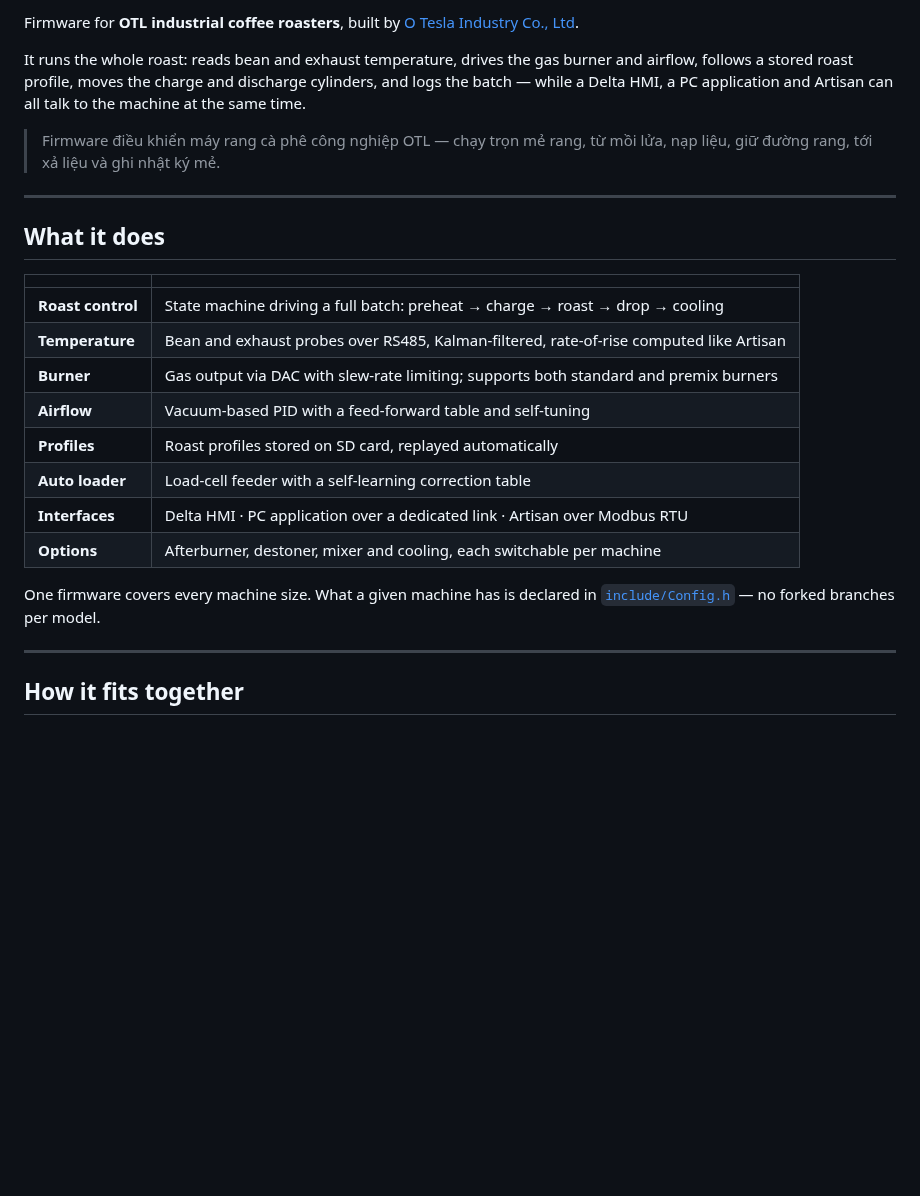
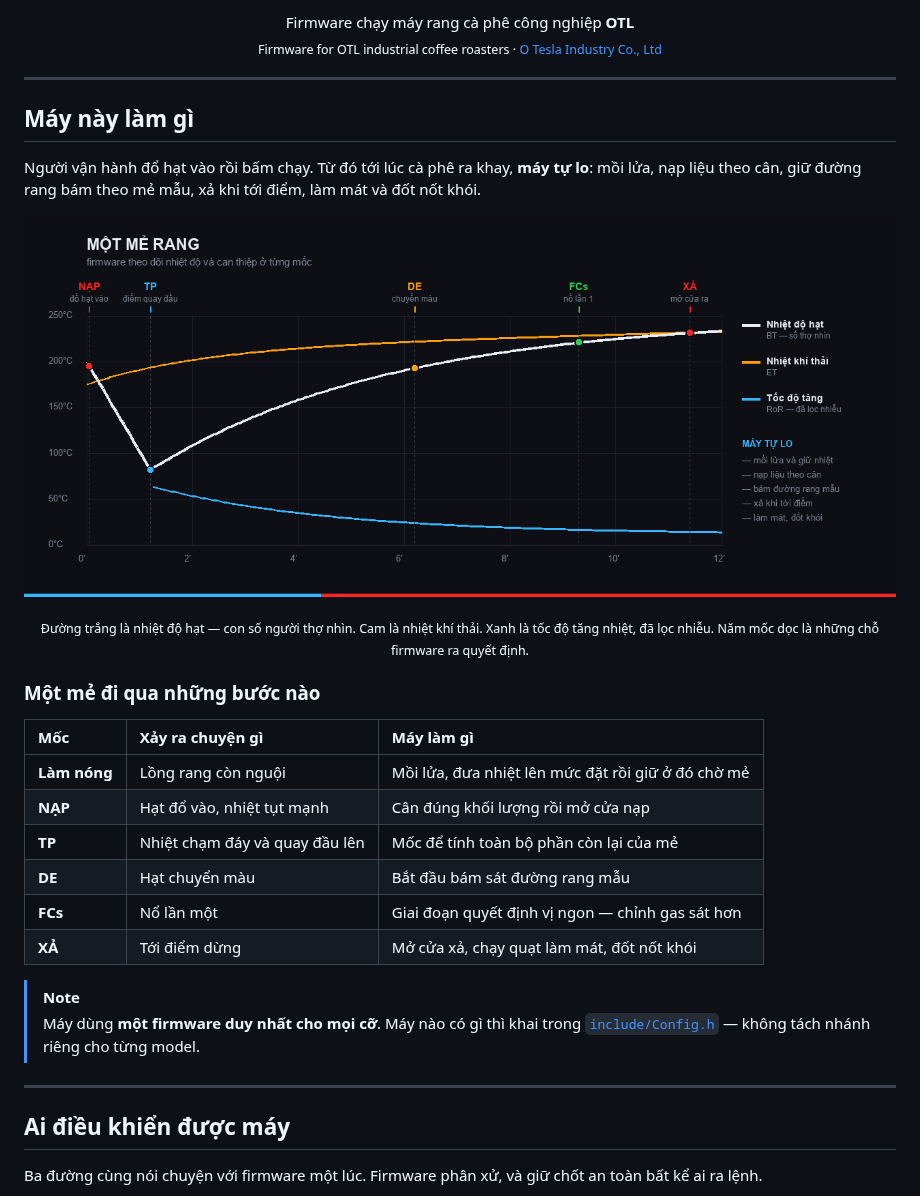
Before and after one commit to TCL-DA/coffee-roaster-auto-control, a Markdown page: README.md, the part around one of its changes. Rendered like a GitHub page; pictures changed too: assets/banner/otl-roast-curve.png (added); blank space fills up the shorter version.

````diff
--- a/README.md
+++ b/README.md
@@ -20,36 +20,47 @@
 
-Firmware for **OTL industrial coffee roasters**, built by
-[O Tesla Industry Co., Ltd](https://www.otlpro.com/).
-
-It runs the whole roast: reads bean and exhaust temperature, drives the gas burner and
-airflow, follows a stored roast profile, moves the charge and discharge cylinders, and
-logs the batch — while a Delta HMI, a PC application and Artisan can all talk to the
-machine at the same time.
-
-> Firmware điều khiển máy rang cà phê công nghiệp OTL — chạy trọn mẻ rang, từ mồi lửa,
-> nạp liệu, giữ đường rang, tới xả liệu và ghi nhật ký mẻ.
+<p align="center">
+  Firmware chạy máy rang cà phê công nghiệp <b>OTL</b><br>
+  <sub>Firmware for OTL industrial coffee roasters · <a href="https://www.otlpro.com/">O Tesla Industry Co., Ltd</a></sub>
+</p>
 
 ---
 
-## What it does
+## Máy này làm gì
 
-| | |
-|---|---|
-| **Roast control** | State machine driving a full batch: preheat → charge → roast → drop → cooling |
-| **Temperature** | Bean and exhaust probes over RS485, Kalman-filtered, rate-of-rise computed like Artisan |
-| **Burner** | Gas output via DAC with slew-rate limiting; supports both standard and premix burners |
-| **Airflow** | Vacuum-based PID with a feed-forward table and self-tuning |
-| **Profiles** | Roast profiles stored on SD card, replayed automatically |
-| **Auto loader** | Load-cell feeder with a self-learning correction table |
-| **Interfaces** | Delta HMI · PC application over a dedicated link · Artisan over Modbus RTU |
-| **Options** | Afterburner, destoner, mixer and cooling, each switchable per machine |
+Người vận hành đổ hạt vào rồi bấm chạy. Từ đó tới lúc cà phê ra khay, **máy tự lo**:
+mồi lửa, nạp liệu theo cân, giữ đường rang bám theo mẻ mẫu, xả khi tới điểm, làm mát
+và đốt nốt khói.
 
-One firmware covers every machine size. What a given machine has is declared in
-[`include/Config.h`](include/Config.h) — no forked branches per model.
+<p align="center">
+  <img src="assets/banner/otl-roast-curve.png" alt="Đường rang một mẻ và các mốc firmware can thiệp" width="100%">
+</p>
+
+<p align="center"><sub>
+Đường trắng là nhiệt độ hạt — con số người thợ nhìn. Cam là nhiệt khí thải.
+Xanh là tốc độ tăng nhiệt, đã lọc nhiễu. Năm mốc dọc là những chỗ firmware ra quyết định.
+</sub></p>
+
+### Một mẻ đi qua những bước nào
+
+| Mốc | Xảy ra chuyện gì | Máy làm gì |
+|:--|:--|:--|
+| **Làm nóng** | Lồng rang còn nguội | Mồi lửa, đưa nhiệt lên mức đặt rồi giữ ở đó chờ mẻ |
+| **NẠP** | Hạt đổ vào, nhiệt tụt mạnh | Cân đúng khối lượng rồi mở cửa nạp |
+| **TP** | Nhiệt chạm đáy và quay đầu lên | Mốc để tính toàn bộ phần còn lại của mẻ |
+| **DE** | Hạt chuyển màu | Bắt đầu bám sát đường rang mẫu |
+| **FCs** | Nổ lần một | Giai đoạn quyết định vị ngon — chỉnh gas sát hơn |
+| **XẢ** | Tới điểm dừng | Mở cửa xả, chạy quạt làm mát, đốt nốt khói |
+
+> [!NOTE]
+> Máy dùng **một firmware duy nhất cho mọi cỡ**. Máy nào có gì thì khai trong
+> [`include/Config.h`](include/Config.h) — không tách nhánh riêng cho từng model.
 
 ---
 
-## How it fits together
+## Ai điều khiển được máy
+
+Ba đường cùng nói chuyện với firmware một lúc. Firmware phân xử, và giữ chốt an toàn
+bất kể ai ra lệnh.
 
 ```mermaid
 flowchart LR
````
Also changed, not shown: other parts of README.md (+85 -86 lines).
